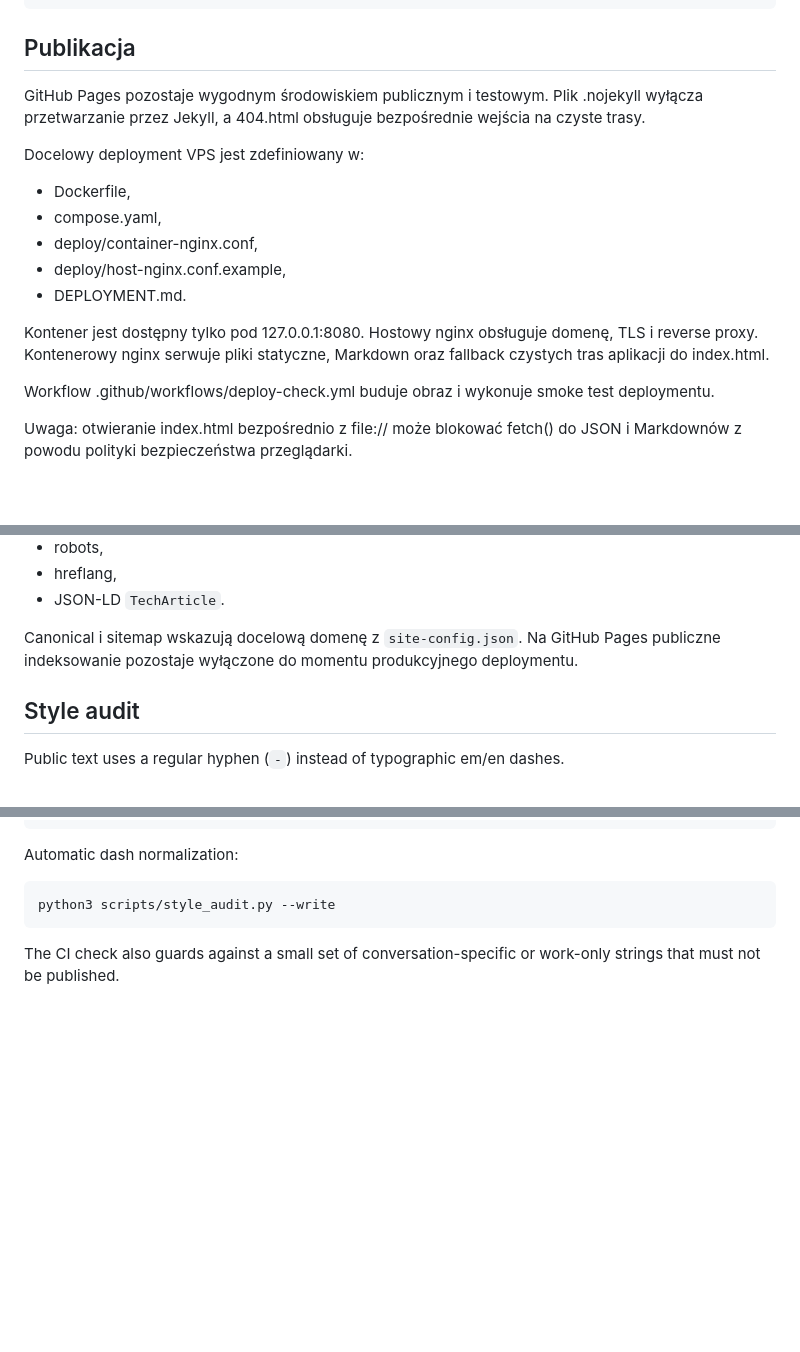
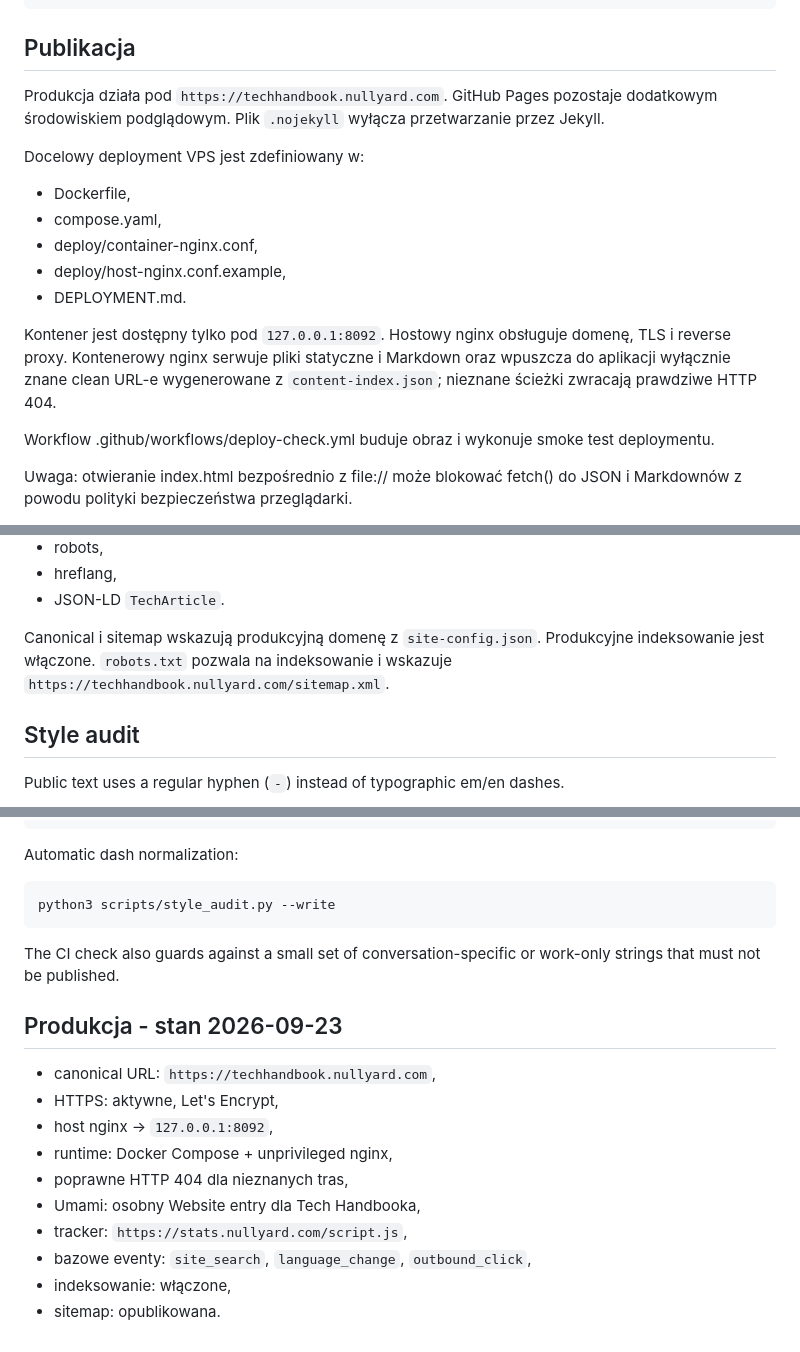
Before and after one commit to karolkozinski/techhandbook, a Markdown page: PROJECT-NOTES.md, 3 parts joined by grey strips. Drawn GitHub-style; blank space fills up the shorter version.

Commit message:
docs: record Tech Handbook production state

````diff
--- a/PROJECT-NOTES.md
+++ b/PROJECT-NOTES.md
@@ -101,7 +101,7 @@ git*
 
 ## Publikacja
 
-GitHub Pages pozostaje wygodnym środowiskiem publicznym i testowym. Plik .nojekyll wyłącza przetwarzanie przez Jekyll, a 404.html obsługuje bezpośrednie wejścia na czyste trasy.
+Produkcja działa pod `https://techhandbook.nullyard.com`. GitHub Pages pozostaje dodatkowym środowiskiem podglądowym. Plik `.nojekyll` wyłącza przetwarzanie przez Jekyll.
 
 Docelowy deployment VPS jest zdefiniowany w:
 
@@ -111,7 +111,7 @@ Docelowy deployment VPS jest zdefiniowany w:
 - deploy/host-nginx.conf.example,
 - DEPLOYMENT.md.
 
-Kontener jest dostępny tylko pod 127.0.0.1:8080. Hostowy nginx obsługuje domenę, TLS i reverse proxy. Kontenerowy nginx serwuje pliki statyczne, Markdown oraz fallback czystych tras aplikacji do index.html.
+Kontener jest dostępny tylko pod `127.0.0.1:8092`. Hostowy nginx obsługuje domenę, TLS i reverse proxy. Kontenerowy nginx serwuje pliki statyczne i Markdown oraz wpuszcza do aplikacji wyłącznie znane clean URL-e wygenerowane z `content-index.json`; nieznane ścieżki zwracają prawdziwe HTTP 404.
 
 Workflow .github/workflows/deploy-check.yml buduje obraz i wykonuje smoke test deploymentu.
 
@@ -146,7 +146,7 @@ Frontend ustawia dla artykułu dynamicznie:
 - hreflang,
 - JSON-LD `TechArticle`.
 
-Canonical i sitemap wskazują docelową domenę z `site-config.json`. Na GitHub Pages publiczne indeksowanie pozostaje wyłączone do momentu produkcyjnego deploymentu.
+Canonical i sitemap wskazują produkcyjną domenę z `site-config.json`. Produkcyjne indeksowanie jest włączone. `robots.txt` pozwala na indeksowanie i wskazuje `https://techhandbook.nullyard.com/sitemap.xml`.
 
 
 ## Style audit
@@ -166,3 +166,17 @@ python3 scripts/style_audit.py --write
 ```
 
 The CI check also guards against a small set of conversation-specific or work-only strings that must not be published.
+
+
+## Produkcja - stan 2026-09-23
+
+- canonical URL: `https://techhandbook.nullyard.com`,
+- HTTPS: aktywne, Let's Encrypt,
+- host nginx -> `127.0.0.1:8092`,
+- runtime: Docker Compose + unprivileged nginx,
+- poprawne HTTP 404 dla nieznanych tras,
+- Umami: osobny Website entry dla Tech Handbooka,
+- tracker: `https://stats.nullyard.com/script.js`,
+- bazowe eventy: `site_search`, `language_change`, `outbound_click`,
+- indeksowanie: włączone,
+- sitemap: opublikowana.
````
